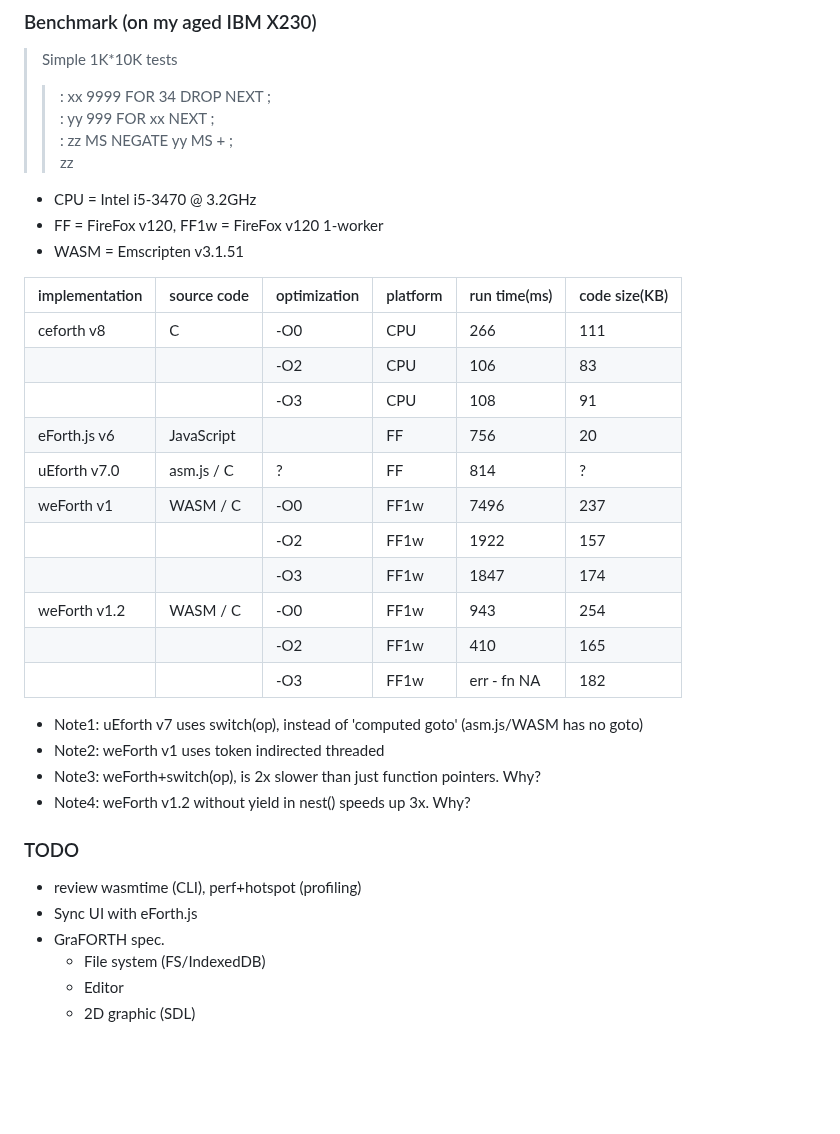
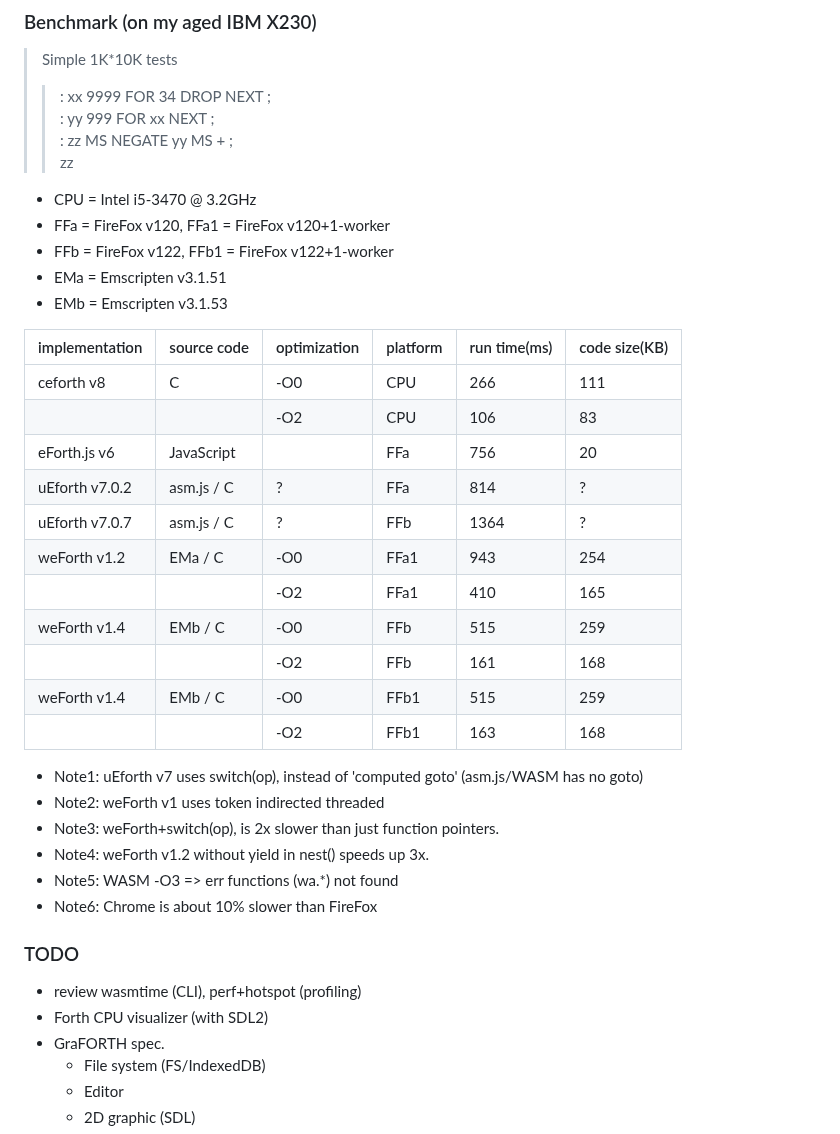
Before and after one commit to chochain/weForth, a Markdown page: README.md, the part around the change. Rendered like a GitHub page; blank space fills up the shorter version.

Commit message:
~/README update stat (FF122,EM3.1.53)

```diff
--- a/README.md
+++ b/README.md
@@ -41,31 +41,35 @@ With WASM, the interoperability between different languages become a thing of th
 >> zz
 
 * CPU = Intel i5-3470 @ 3.2GHz
-* FF = FireFox v120, FF1w = FireFox v120 1-worker
-* WASM = Emscripten v3.1.51
+* FFa = FireFox v120, FFa1 = FireFox v120+1-worker
+* FFb = FireFox v122, FFb1 = FireFox v122+1-worker
+* EMa = Emscripten v3.1.51
+* EMb = Emscripten v3.1.53
 
 |implementation|source code|optimization|platform|run time(ms)|code size(KB)|
 |---|---|---|---|---|---|
-|ceforth v8|C|-O0|CPU|266|111|
-|||-O2|CPU|106|83|
-|||-O3|CPU|108|91|
-|eForth.js v6|JavaScript||FF|756|20|
-|uEforth v7.0|asm.js / C|?|FF|814|?|
-|weForth v1|WASM / C|-O0|FF1w|7496|237|
-|||-O2|FF1w|1922|157|
-|||-O3|FF1w|1847|174|
-|weForth v1.2|WASM / C|-O0|FF1w|943|254|
-|||-O2|FF1w|410|165|
-|||-O3|FF1w|err - fn NA|182|
+|ceforth v8    |C         |-O0|CPU |266 |111|
+|              |          |-O2|CPU |106 |83 |
+|eForth.js v6  |JavaScript|   |FFa |756 |20 |
+|uEforth v7.0.2|asm.js / C|?  |FFa |814 |?  |
+|uEforth v7.0.7|asm.js / C|?  |FFb |1364|?  |
+|weForth v1.2  |EMa / C   |-O0|FFa1|943 |254|
+|              |          |-O2|FFa1|410 |165|
+|weForth v1.4  |EMb / C   |-O0|FFb |515 |259|
+|              |          |-O2|FFb |161 |168|
+|weForth v1.4  |EMb / C   |-O0|FFb1|515 |259|
+|              |          |-O2|FFb1|163 |168|
 
 * Note1: uEforth v7 uses switch(op), instead of 'computed goto' (asm.js/WASM has no goto)
 * Note2: weForth v1 uses token indirected threaded
-* Note3: weForth+switch(op), is 2x slower than just function pointers. Why?
-* Note4: weForth v1.2 without yield in nest() speeds up 3x. Why?
+* Note3: weForth+switch(op), is 2x slower than just function pointers.
+* Note4: weForth v1.2 without yield in nest() speeds up 3x.
+* Note5: WASM -O3 => err functions (wa.*) not found
+* Note6: Chrome is about 10% slower than FireFox
 
 ### TODO
 * review wasmtime (CLI), perf+hotspot (profiling)
-* Sync UI with eForth.js
+* Forth CPU visualizer (with SDL2)
 * GraFORTH spec.
   * File system (FS/IndexedDB)
   * Editor
```
